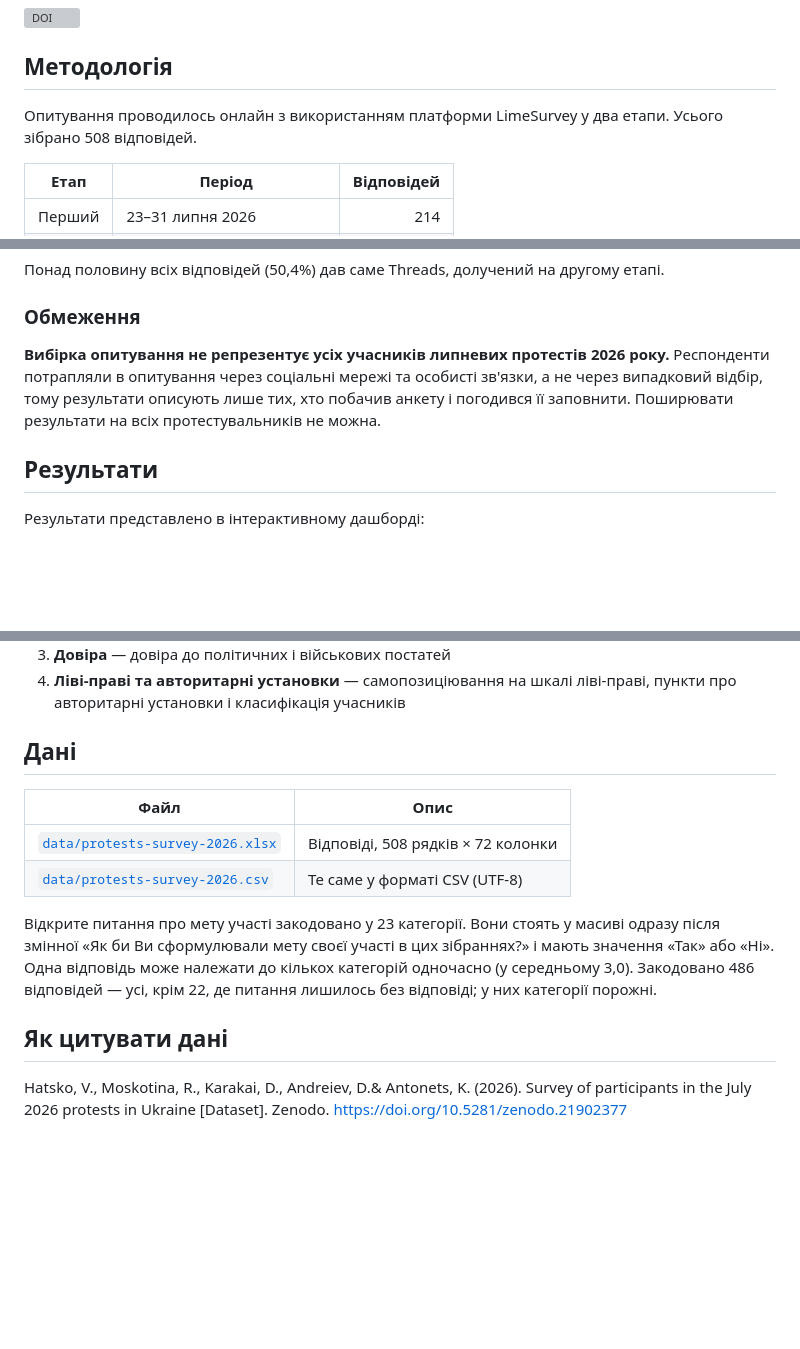
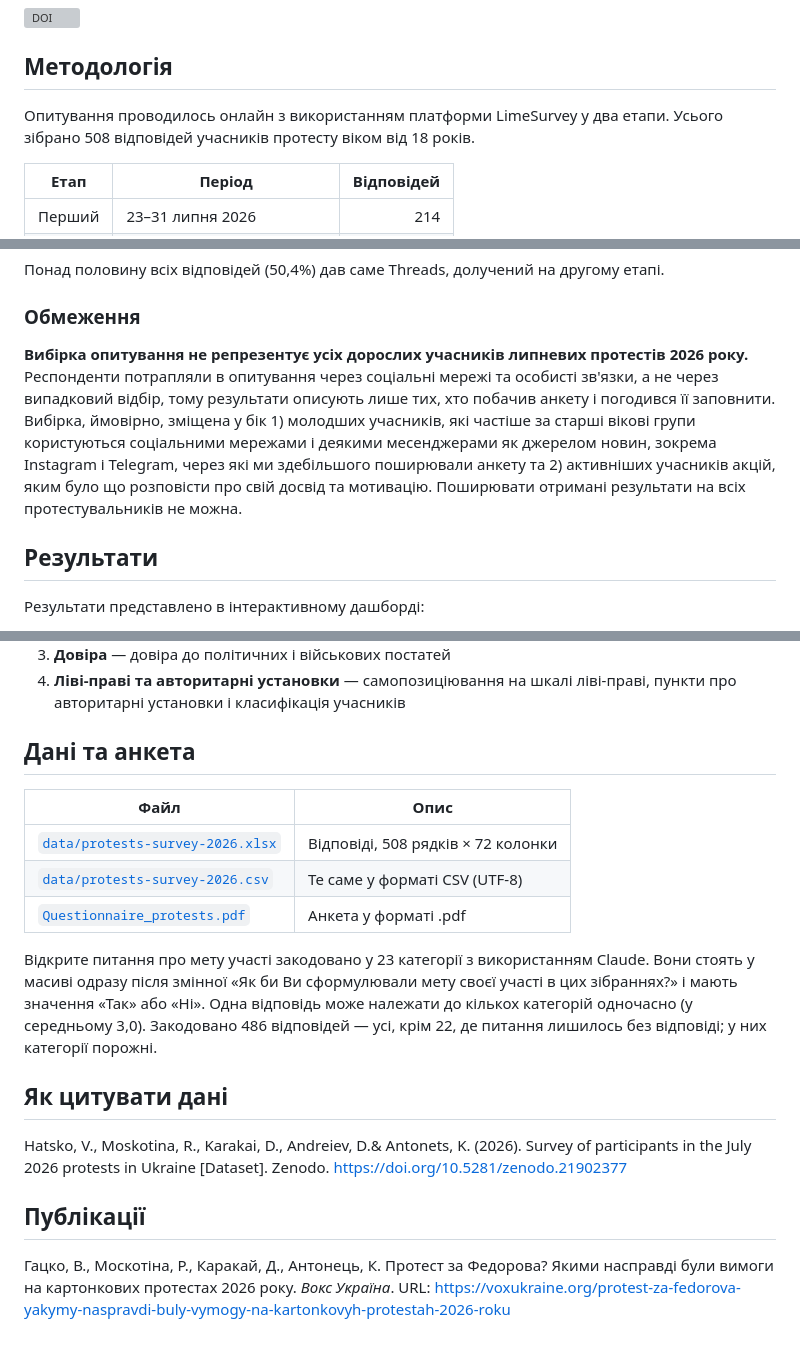
Before and after one commit to KSE-Sociological-Center/fedorov-protests-survey, a Markdown page: README.md, 3 parts joined by grey strips. Rendered like a GitHub page; blank space fills up the shorter version; grey boxes are pictures that could not be loaded.

```diff
--- a/README.md
+++ b/README.md
@@ -5,7 +5,7 @@
 ## Методологія
 
 Опитування проводилось онлайн з використанням платформи LimeSurvey
-у два етапи. Усього зібрано 508 відповідей.
+у два етапи. Усього зібрано 508 відповідей учасників протесту віком від 18 років.
 
 | Етап | Період | Відповідей |
 |---|---|---:|
@@ -57,10 +57,10 @@
 
 ### Обмеження
 
-**Вибірка опитування не репрезентує усіх учасників липневих протестів
+**Вибірка опитування не репрезентує усіх дорослих учасників липневих протестів
 2026 року.** Респонденти потрапляли в опитування через соціальні мережі та
 особисті зв'язки, а не через випадковий відбір, тому результати описують
-лише тих, хто побачив анкету і погодився її заповнити. Поширювати результати на всіх протестувальників не можна.
+лише тих, хто побачив анкету і погодився її заповнити. Вибірка, ймовірно, зміщена у бік 1) молодших учасників, які частіше за старші вікові групи користуються соціальними мережами і деякими месенджерами як джерелом новин, зокрема Instagram і Telegram, через які ми здебільшого поширювали анкету та 2) активніших учасників акцій, яким було що розповісти про свій досвід та мотивацію. Поширювати отримані результати на всіх протестувальників не можна.
 
 ## Результати
 
@@ -81,14 +81,15 @@ https://kse-sociological-center.github.io/fedorov-protests-survey/
 4. **Ліві-праві та авторитарні установки** — самопозиціювання на шкалі
    ліві-праві, пункти про авторитарні установки і класифікація учасників
 
-## Дані
+## Дані та анкета
 
 | Файл | Опис |
 |---|---|
 | [`data/protests-survey-2026.xlsx`](data/protests-survey-2026.xlsx) | Відповіді, 508 рядків × 72 колонки |
 | [`data/protests-survey-2026.csv`](data/protests-survey-2026.csv) | Те саме у форматі CSV (UTF-8) |
+| [`Questionnaire_protests.pdf`](Questionnaire_protests.pdf) | Анкета у форматі .pdf |
 
-Відкрите питання про мету участі закодовано у 23 категорії. Вони стоять
+Відкрите питання про мету участі закодовано у 23 категорії з використанням Claude. Вони стоять
 у масиві одразу після змінної «Як би Ви сформулювали мету своєї участі в
 цих зібраннях?» і мають значення «Так» або «Ні». Одна відповідь може
 належати до кількох категорій одночасно (у середньому 3,0). Закодовано
@@ -97,3 +98,6 @@ https://kse-sociological-center.github.io/fedorov-protests-survey/
 
 ## Як цитувати дані
 Hatsko, V., Moskotina, R., Karakai, D., Andreiev, D.& Antonets, K. (2026). Survey of participants in the July 2026 protests in Ukraine [Dataset]. Zenodo. https://doi.org/10.5281/zenodo.21902377
+
+## Публікації
+Гацко, В., Москотіна, Р., Каракай, Д., Антонець, К. Протест за Федорова? Якими насправді були вимоги на картонкових протестах 2026 року. *Вокс Україна*. URL: https://voxukraine.org/protest-za-fedorova-yakymy-naspravdi-buly-vymogy-na-kartonkovyh-protestah-2026-roku
```
